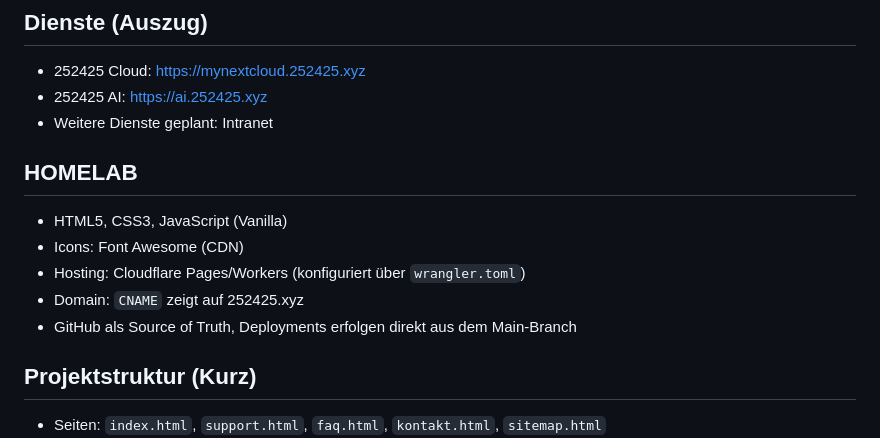
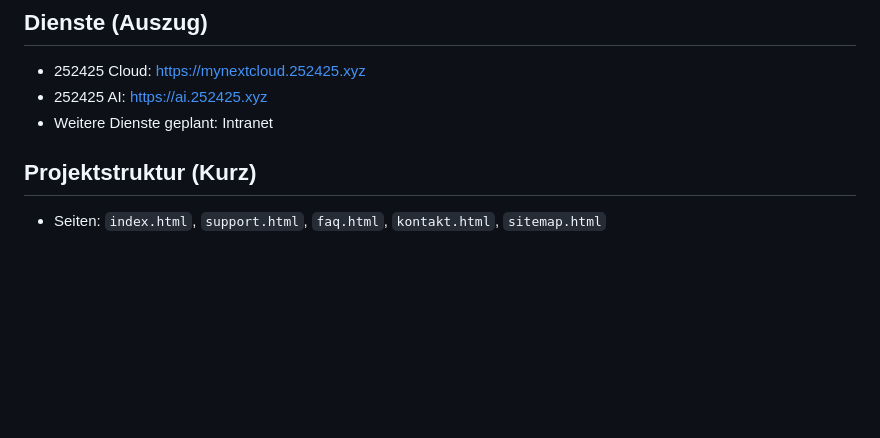
Before and after one commit to Anes-03/252425-Homelab, a Markdown page: README.md, the part around the change. GitHub-like rendering; blank space fills up the shorter version.

Commit message:
docs(readme): remove homelab section

```diff
--- a/README.md
+++ b/README.md
@@ -30,14 +30,6 @@
 - 252425 Cloud: https://mynextcloud.252425.xyz
 - 252425 AI: https://ai.252425.xyz
 - Weitere Dienste geplant: Intranet
-
-## HOMELAB
-
-- HTML5, CSS3, JavaScript (Vanilla)
-- Icons: Font Awesome (CDN)
-- Hosting: Cloudflare Pages/Workers (konfiguriert über `wrangler.toml`)
-- Domain: `CNAME` zeigt auf 252425.xyz
-- GitHub als Source of Truth, Deployments erfolgen direkt aus dem Main-Branch
 
 ## Projektstruktur (Kurz)
 
```
